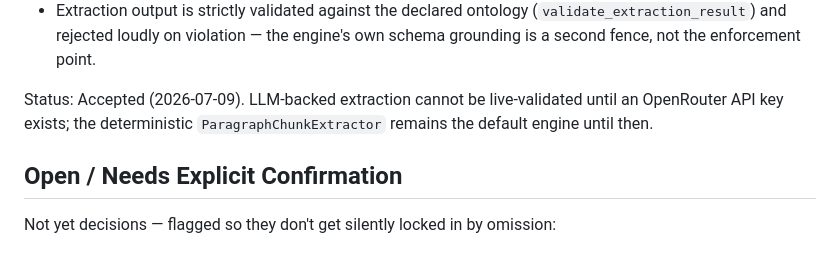
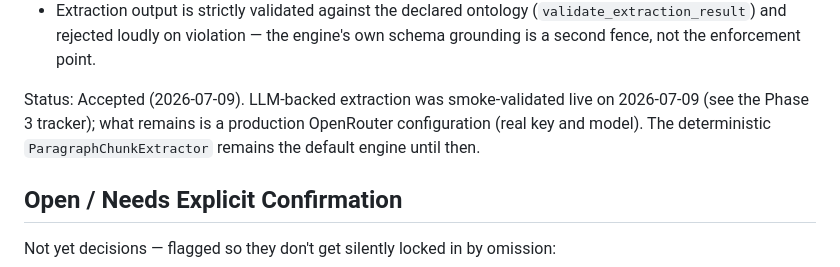
Before and after one commit to chihabMe/knowledge-graph-mvp, a Markdown page: ai-context/04-decisions.md, the part around the change. Rendered like a GitHub page.

Commit message:
Document Phase 3 review and extraction validation status

```diff
--- a/ai-context/04-decisions.md
+++ b/ai-context/04-decisions.md
@@ -233,8 +233,9 @@ Reason:
   engine's own schema grounding is a second fence, not the enforcement
   point.
 
-Status: Accepted (2026-07-09). LLM-backed extraction cannot be
-live-validated until an OpenRouter API key exists; the deterministic
+Status: Accepted (2026-07-09). LLM-backed extraction was smoke-validated
+live on 2026-07-09 (see the Phase 3 tracker); what remains is a production
+OpenRouter configuration (real key and model). The deterministic
 `ParagraphChunkExtractor` remains the default engine until then.
 
 ## Open / Needs Explicit Confirmation
```
Also changed, not shown: docs/daily-reports/2026-07-10.md (added, +26 -0 lines).
